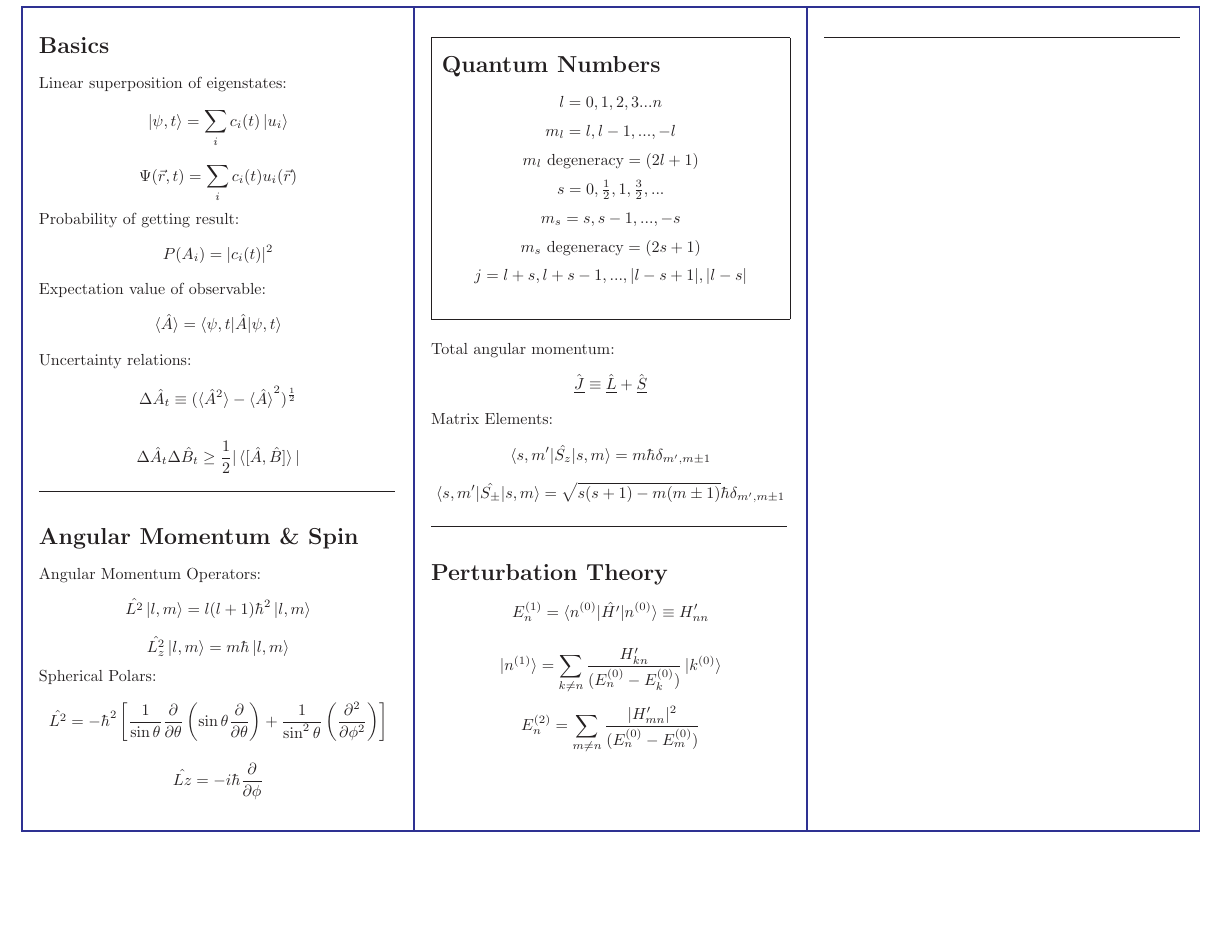
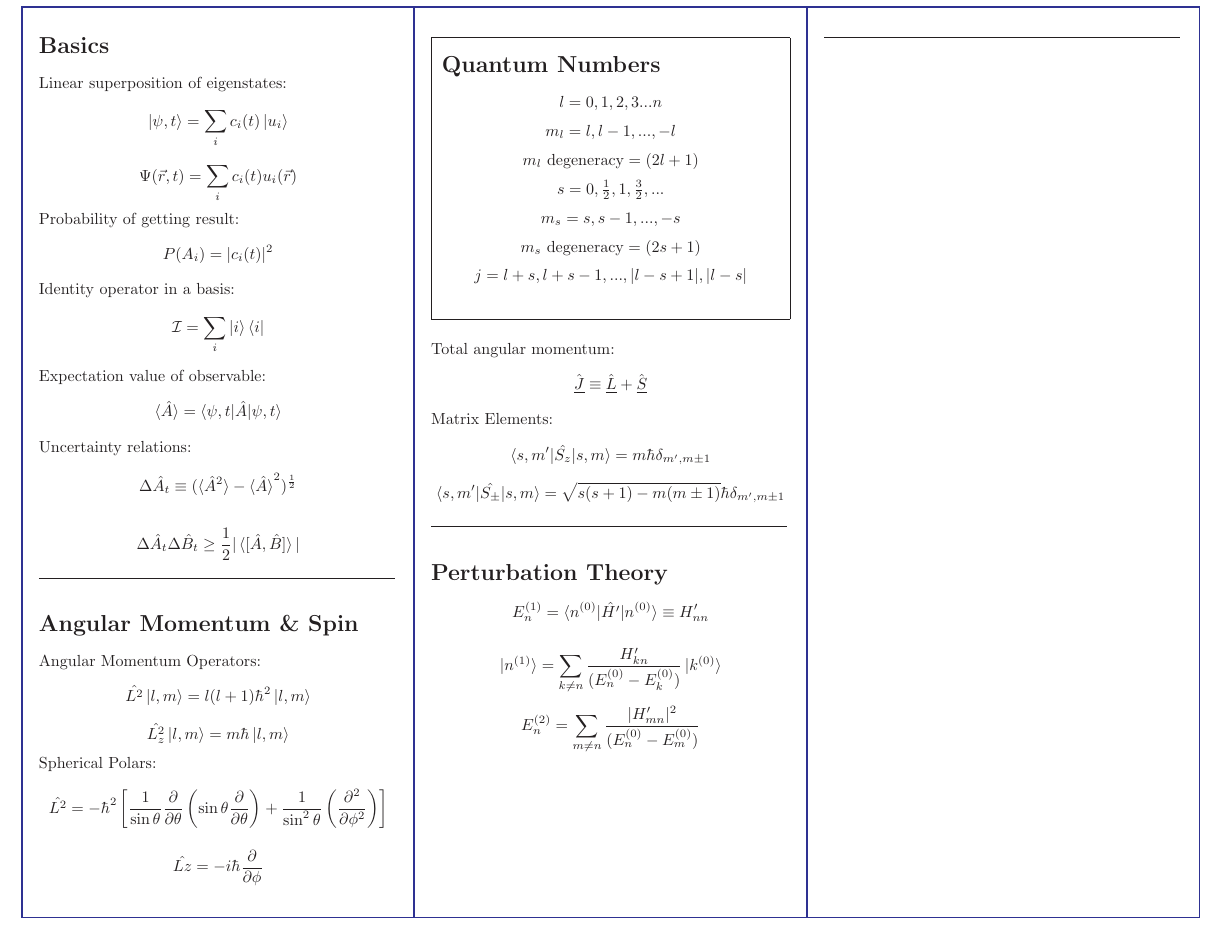
Before and after one commit to bonarl/Cheatsheets, a LaTeX document (Quantum/quantum.tex): part of the page before the commit and part of page 2 of 3 after it, cut so that both start at the same text, the shorter picture padded with empty space. Compiled offline with pdfLaTeX.

Commit message:
Add identity operator

```diff
--- a/Quantum/quantum.tex
+++ b/Quantum/quantum.tex
@@ -42,6 +42,10 @@ Linear superposition of eigenstates:
 Probability of getting result:
 \[
 P(A_i) = |c_i(t)|^2\]
+Identity operator in a basis:
+  \[
+  \mathcal{I}=\sum_{i}\ket{i}\bra{i}
+  \]
 Expectation value of observable:
 \[\braket{\hat{A}} = \braket{\psi, t|\hat{A}|\psi, t}\]
 Uncertainty relations:
```
Also changed, not shown: Quantum/quantum.pdf.
